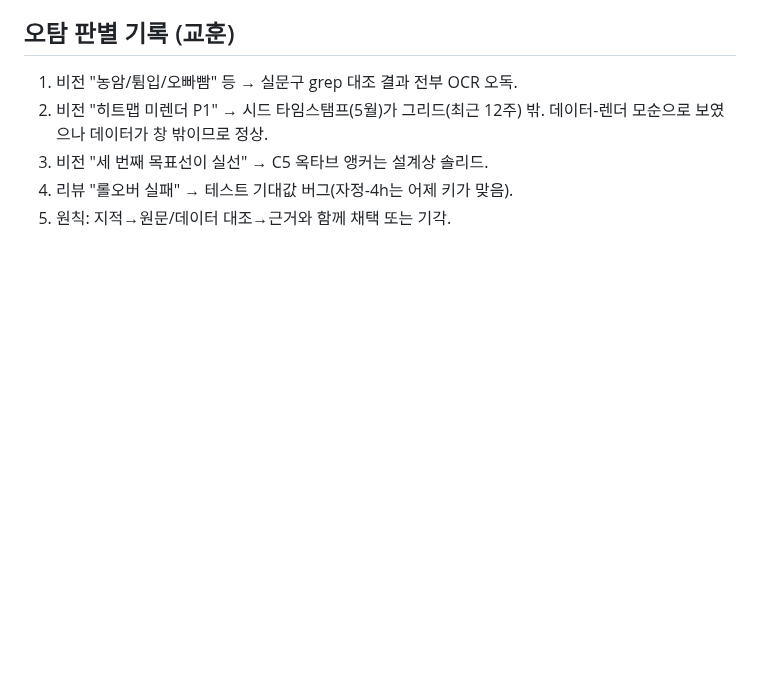
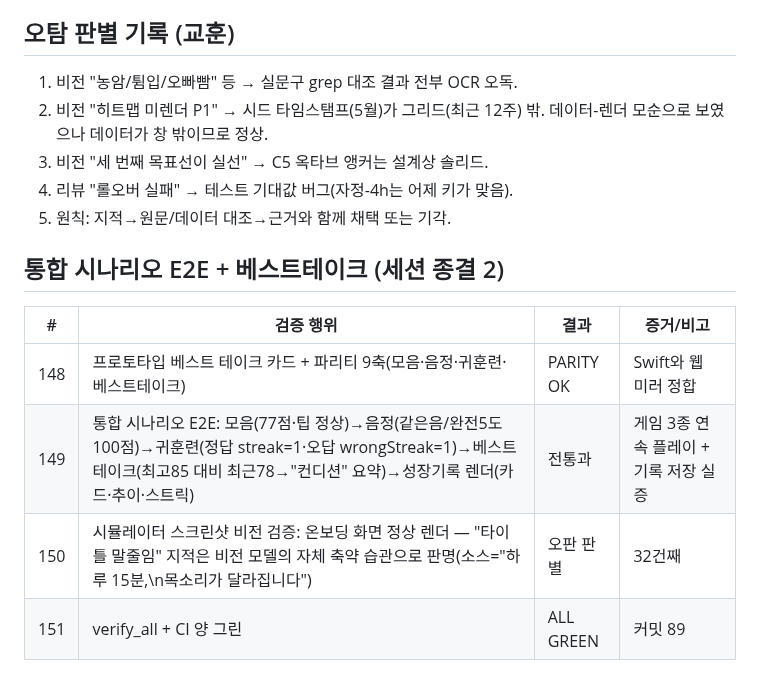
Before and after one commit to tjrgus654/DailyVocal, a Markdown page: evidence/VERIFICATION_LOG.md, the part around the change. Rendered like a GitHub page; blank space fills up the shorter version.

Commit message:
docs: 검증 로그 151회 — 통합 시나리오 E2E·베스트테이크·시뮬레이터 비전 검증

```diff
--- a/evidence/VERIFICATION_LOG.md
+++ b/evidence/VERIFICATION_LOG.md
@@ -341,3 +341,12 @@ Mac 인계 전 검증 총량. 각 항목은 실행 증거(명령 출력/CI 런 I
 3. 비전 "세 번째 목표선이 실선" → C5 옥타브 앵커는 설계상 솔리드.
 4. 리뷰 "롤오버 실패" → 테스트 기대값 버그(자정-4h는 어제 키가 맞음).
 5. 원칙: 지적→원문/데이터 대조→근거와 함께 채택 또는 기각.
+
+## 통합 시나리오 E2E + 베스트테이크 (세션 종결 2)
+
+| # | 검증 행위 | 결과 | 증거/비고 |
+|---|---|---|---|
+| 148 | 프로토타입 베스트 테이크 카드 + 파리티 9축(모음·음정·귀훈련·베스트테이크) | PARITY OK | Swift와 웹 미러 정합 |
+| 149 | 통합 시나리오 E2E: 모음(77점·팁 정상)→음정(같은음/완전5도 100점)→귀훈련(정답 streak=1·오답 wrongStreak=1)→베스트테이크(최고85 대비 최근78→"컨디션" 요약)→성장기록 렌더(카드·추이·스트릭) | 전통과 | 게임 3종 연속 플레이 + 기록 저장 실증 |
+| 150 | 시뮬레이터 스크린샷 비전 검증: 온보딩 화면 정상 렌더 — "타이틀 말줄임" 지적은 비전 모델의 자체 축약 습관으로 판명(소스="하루 15분,\n목소리가 달라집니다") | 오판 판별 | 32건째 |
+| 151 | verify_all + CI 양 그린 | ALL GREEN | 커밋 89 |
```
